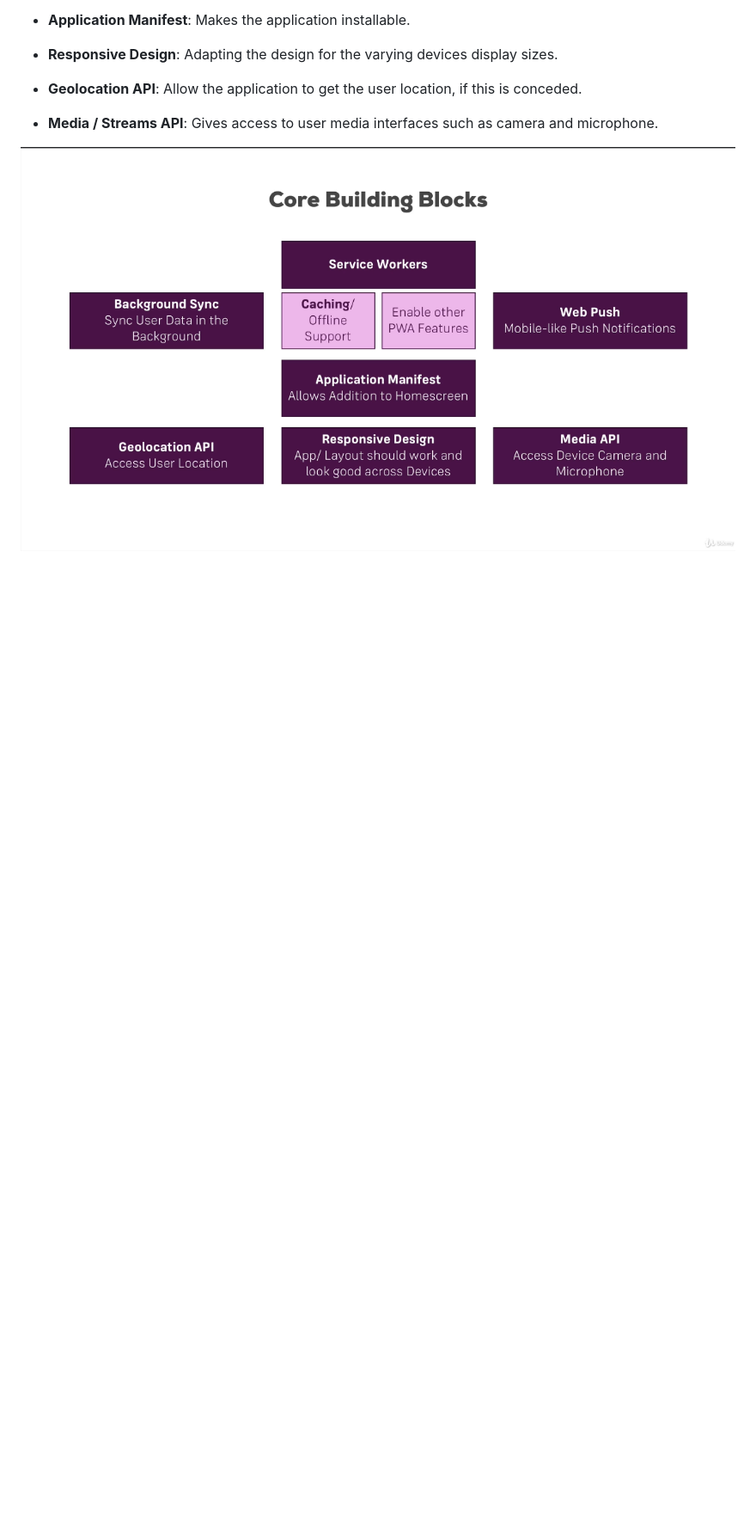
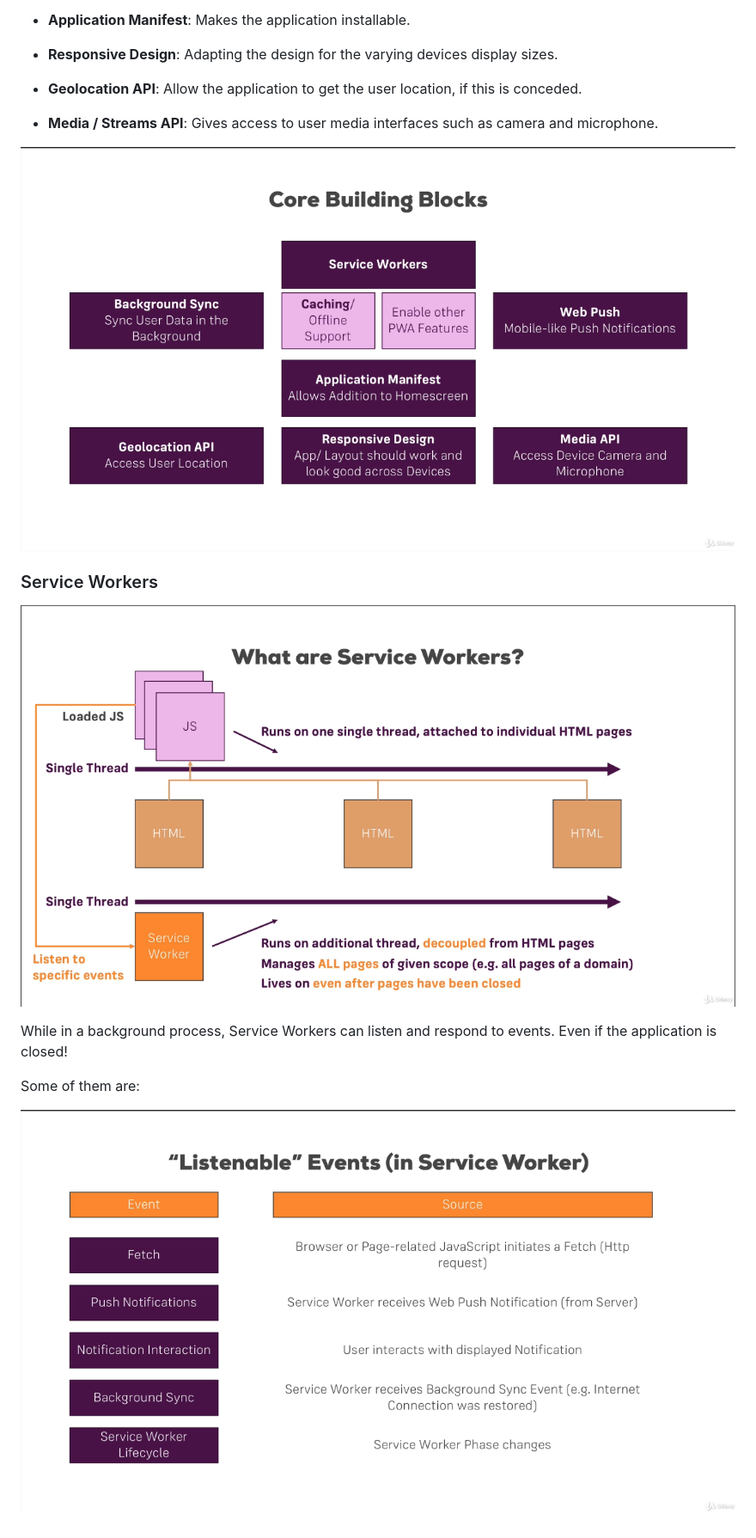
Before and after one commit to du-almeidalima/pwa-course, a Markdown page: README.MD, the part around the change printed below. Shown: that part at 86% size. GitHub-like rendering; pictures changed too: readme/services-workers-events.png (added), readme/services-workers-overview.png (added); blank space fills up the shorter version.

```diff
--- a/README.MD
+++ b/README.MD
@@ -17,3 +22,13 @@ This repo contains projects and lessons from the [Academind by Maximilian Schwar
 * __Media / Streams API__: Gives access to user media interfaces such as camera and microphone.
 
 ![PWA Core Building Blocks](./readme/pwa-core-building-blocks.png)
+
+### Service Workers
+
+![Service Workers Overview](./readme/services-workers-overview.png)
+
+While in a background process, Service Workers can listen and respond to events. Even if the application is closed!
+
+Some of them are:
+
+![Service Workers Events](./readme/services-workers-events.png)
```
Also changed, not shown: other parts of README.MD (+9 -4 lines), 2 other files.
